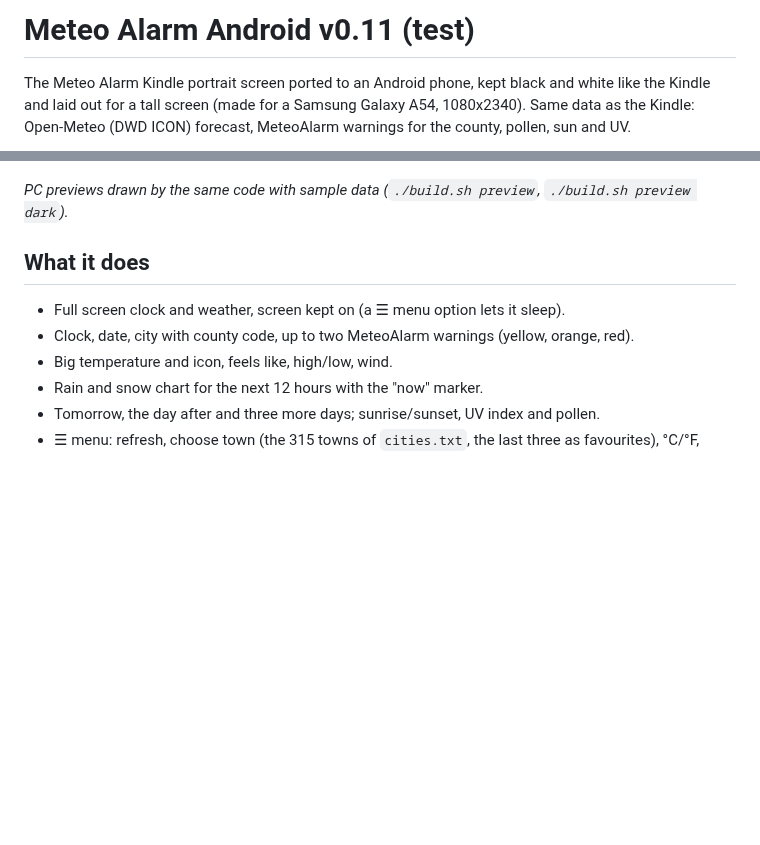
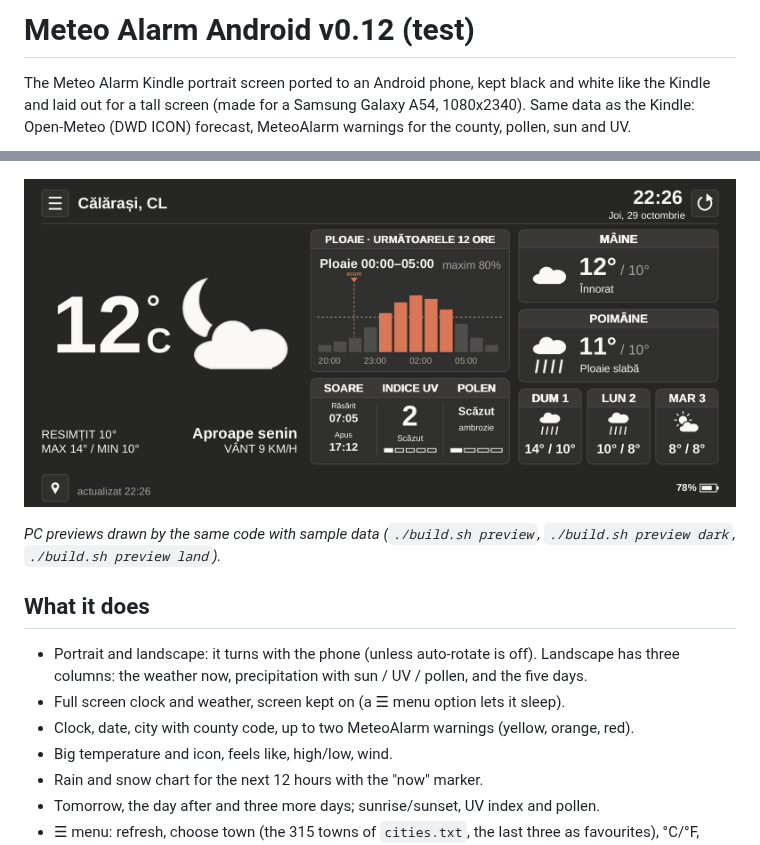
Before and after one commit to viorelrb-alt/kindle-weather-clock-ro, a Markdown page: android/README.md, 2 parts joined by grey strips. Drawn GitHub-style; pictures changed too: android/docs/preview-a54-landscape-dark.png (added); blank space fills up the shorter version.

```diff
--- a/android/README.md
+++ b/android/README.md
@@ -1,4 +1,4 @@
-# Meteo Alarm Android v0.11 (test)
+# Meteo Alarm Android v0.12 (test)
 
 The Meteo Alarm Kindle portrait screen ported to an Android phone, kept black and white like the
 Kindle and laid out for a tall screen (made for a Samsung Galaxy A54, 1080x2340). Same data as the
@@ -9,10 +9,14 @@ Kindle: Open-Meteo (DWD ICON) forecast, MeteoAlarm warnings for the county, poll
   <img src="docs/preview-a54-dark.png" width="45%" alt="Dark theme, Claude app colours">
 </p>
 
-*PC previews drawn by the same code with sample data (`./build.sh preview`, `./build.sh preview dark`).*
+![Landscape, dark theme](docs/preview-a54-landscape-dark.png)
+
+*PC previews drawn by the same code with sample data (`./build.sh preview`, `./build.sh preview dark`, `./build.sh preview land`).*
 
 ## What it does
 
+- Portrait and landscape: it turns with the phone (unless auto-rotate is off). Landscape has
+  three columns: the weather now, precipitation with sun / UV / pollen, and the five days.
 - Full screen clock and weather, screen kept on (a ☰ menu option lets it sleep).
 - Clock, date, city with county code, up to two MeteoAlarm warnings (yellow, orange, red).
 - Big temperature and icon, feels like, high/low, wind.
```
Also changed, not shown: 5 other files.
